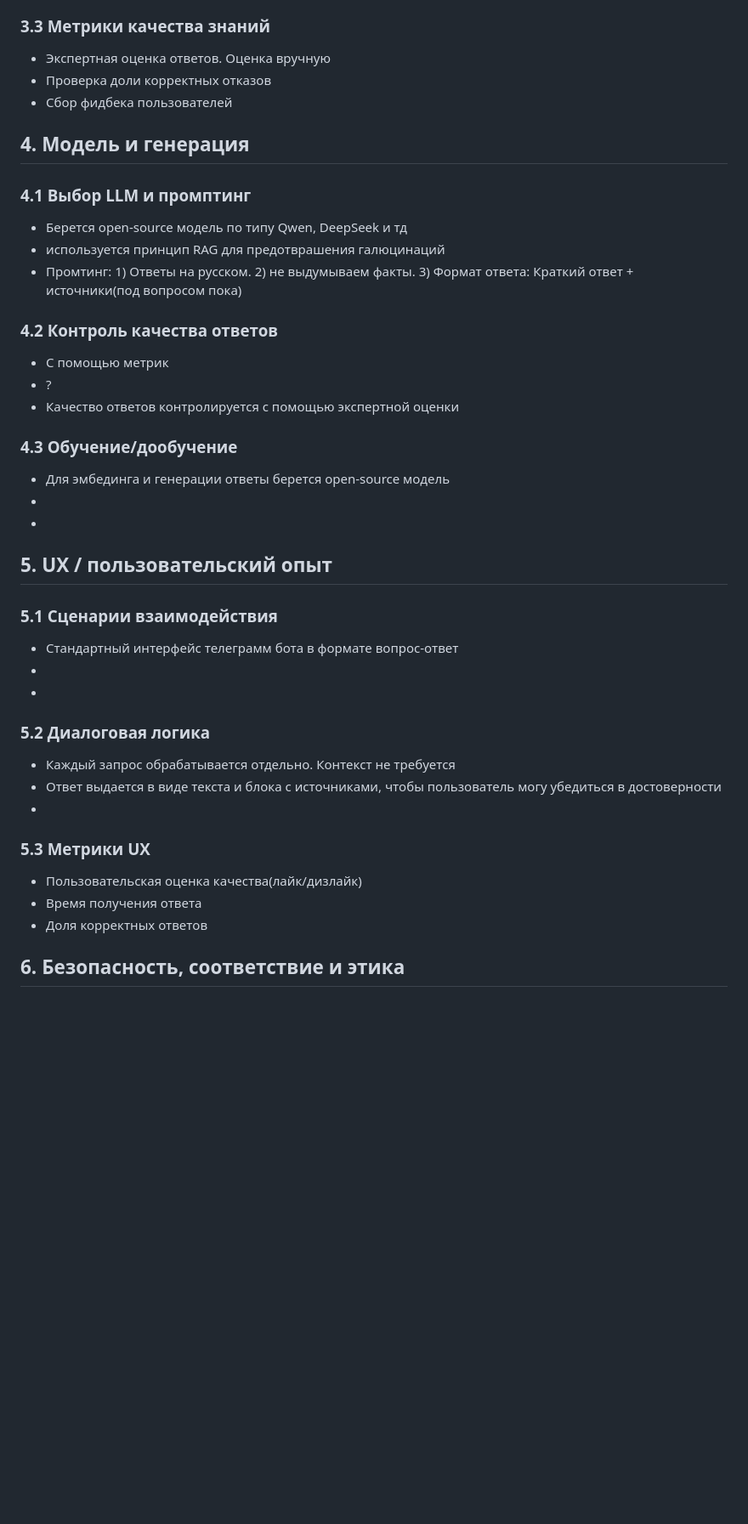
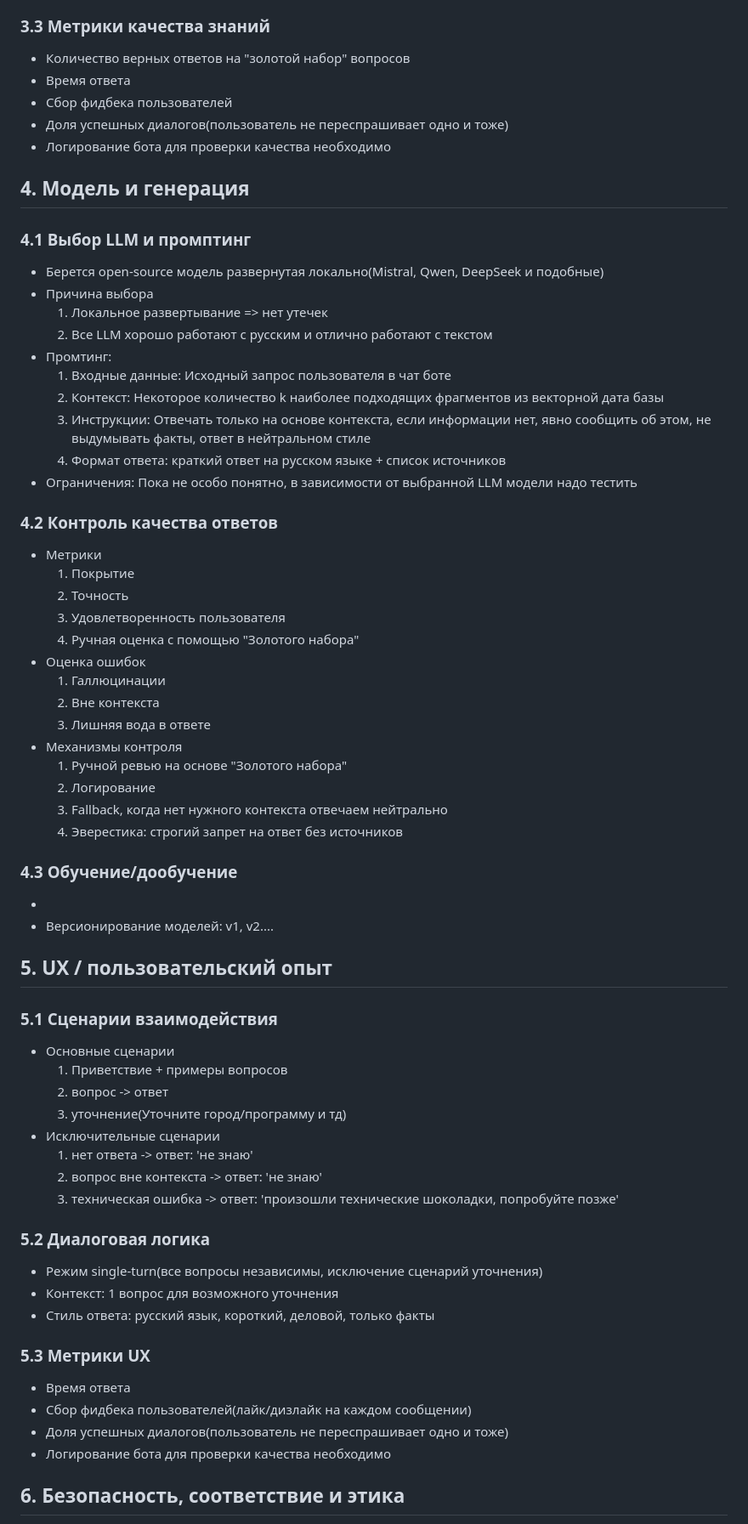
Before and after one commit to slanalan1203/ChatBotForApplicants, a Markdown page: README.md, the part around one of its changes. Shown at 85% size. Drawn GitHub-style; blank space fills up the shorter version.

Commit message:
Revise README with updated chatbot details
Updated usage scenarios, quality metrics, and safety guidelines for the chatbot.

```diff
--- a/README.md
+++ b/README.md
@@ -85,41 +85,66 @@
 -  7
 
 ### 3.3 Метрики качества знаний
--  Экспертная оценка ответов. Оценка вручную
--  Проверка доли корректных отказов
+-  Количество верных ответов на "золотой набор" вопросов
+-  Время ответа
 -  Сбор фидбека пользователей
+-  Доля успешных диалогов(пользователь не переспрашивает одно и тоже)
+-  Логирование бота для проверки качества необходимо
 
 ## 4. Модель и генерация
 ### 4.1 Выбор LLM и промптинг
--  Берется open-source модель по типу Qwen, DeepSeek и тд
--  используется принцип RAG для предотврашения галюцинаций
--  Промтинг: 1) Ответы на русском. 2) не выдумываем факты. 3) Формат ответа: Краткий ответ + источники(под вопросом пока)
+-  Берется open-source модель развернутая локально(Mistral, Qwen, DeepSeek и подобные)
+-  Причина выбора
+   1) Локальное развертывание => нет утечек
+   2) Все LLM хорошо работают с русским и отлично работают с текстом
+-  Промтинг:
+   1) Входные данные: Исходный запрос пользователя в чат боте
+   2) Контекст: Некоторое количество k наиболее подходящих фрагментов из векторной дата базы
+   3) Инструкции: Отвечать только на основе контекста, если информации нет, явно сообщить об этом, не выдумывать факты, ответ в нейтральном стиле
+   4) Формат ответа: краткий ответ на русском языке + список источников
+- Ограничения: Пока не особо понятно, в зависимости от выбранной LLM модели надо тестить
 
 ### 4.2 Контроль качества ответов
--  С помощью метрик
--  ?
--  Качество ответов контролируется с помощью экспертной оценки
+-  Метрики
+   1) Покрытие
+   2) Точность
+   3) Удовлетворенность пользователя
+   4) Ручная оценка с помощью "Золотого набора"
+-  Оценка ошибок
+   1) Галлюцинации
+   2) Вне контекста
+   3) Лишняя вода в ответе
+-  Механизмы контроля
+   1) Ручной ревью на основе "Золотого набора"
+   2) Логирование
+   3) Fallback, когда нет нужного контекста отвечаем нейтрально
+   4) Эверестика: строгий запрет на ответ без источников
 
 ### 4.3 Обучение/дообучение
--  Для эмбединга и генерации ответы берется open-source модель
 -
--
+-  Версионирование моделей: v1, v2....
 
 ## 5. UX / пользовательский опыт
 ### 5.1 Сценарии взаимодействия
--  Стандартный интерфейс телеграмм бота в формате вопрос-ответ
--
--
+-  Основные сценарии
+   1) Приветствие + примеры вопросов
+   2) вопрос -> ответ
+   3) уточнение(Уточните город/программу и тд)
+-  Исключительные сценарии
+   1) нет ответа -> ответ: 'не знаю'
+   2) вопрос вне контекста -> ответ: 'не знаю'
+   3) техническая ошибка -> ответ: 'произошли технические шоколадки, попробуйте позже'
 
 ### 5.2 Диалоговая логика
--  Каждый запрос обрабатывается отдельно. Контекст не требуется
--  Ответ выдается в виде текста и блока с источниками, чтобы пользователь могу убедиться в достоверности
--
+-  Режим single-turn(все вопросы независимы, исключение сценарий уточнения)
+-  Контекст: 1 вопрос для возможного уточнения
+-  Стиль ответа: русский язык, короткий, деловой, только факты
 
 ### 5.3 Метрики UX
--  Пользовательская оценка качества(лайк/дизлайк)
--  Время получения ответа
--  Доля корректных ответов
+-  Время ответа
+-  Сбор фидбека пользователей(лайк/дизлайк на каждом сообщении)
+-  Доля успешных диалогов(пользователь не переспрашивает одно и тоже)
+-  Логирование бота для проверки качества необходимо
 
 ## 6. Безопасность, соответствие и этика
 -  Персональные данные: не сохраняем и не запрашиваем(у бота не будет функционала по ФИО найти человека в списках олимпиад и указать шансы поступления)
```
Also changed, not shown: other parts of README.md (+5 -5 lines).
